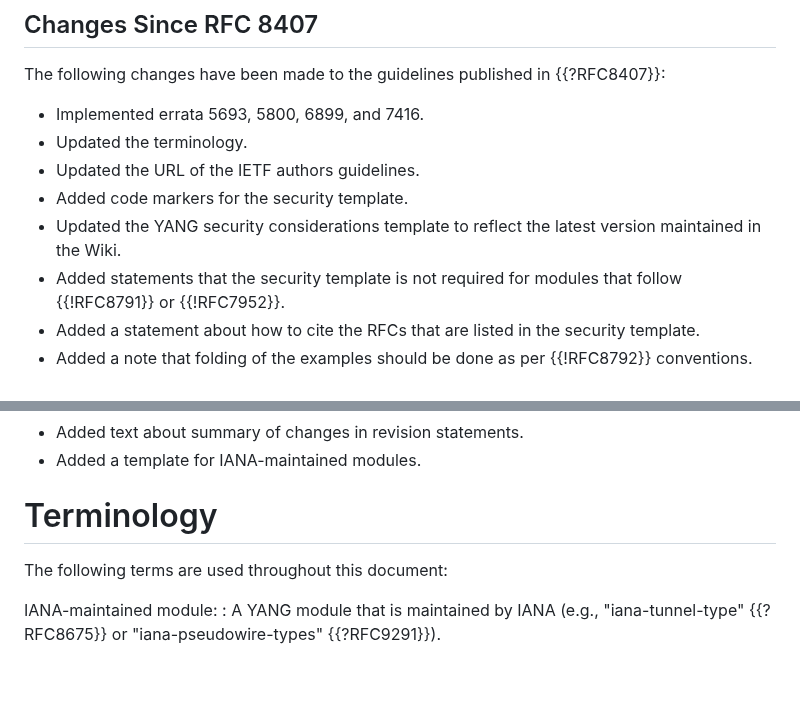
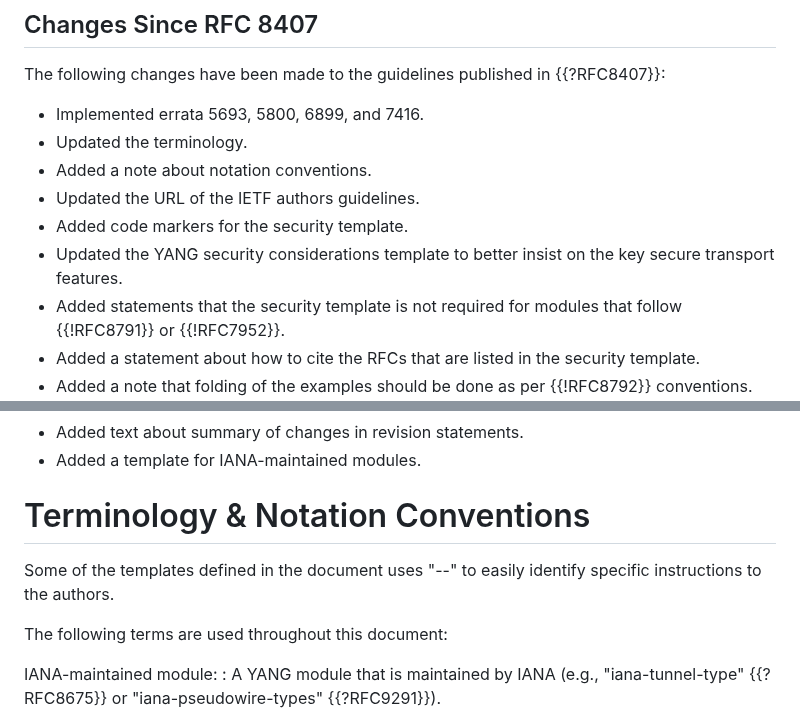
Before and after one commit to rgwilton/rfc8407bis, a Markdown page: draft-ietf-netmod-rfc8407bis.md, 2 parts joined by grey strips. Rendered like a GitHub page; blank space fills up the shorter version.

Commit message:
notation conventions

```diff
--- a/draft-ietf-netmod-rfc8407bis.md
+++ b/draft-ietf-netmod-rfc8407bis.md
@@ -209,9 +209,10 @@ informative:
 
    - Implemented errata 5693, 5800, 6899, and 7416.
    - Updated the terminology.
+   - Added a note about notation conventions.
    - Updated the URL of the IETF authors guidelines.
    - Added code markers for the security template.
-   - Updated the YANG security considerations template to reflect the latest version maintained in the Wiki.
+   - Updated the YANG security considerations template to better insist on the key secure transport features.
    - Added statements that the security template is not required for modules that follow {{!RFC8791}} or {{!RFC7952}}.
    - Added a statement about how to cite the RFCs that are listed in the security template.
    - Added a note that folding of the examples should be done as per {{!RFC8792}} conventions.
@@ -237,7 +238,10 @@ informative:
    - Added text about summary of changes in revision statements.
    - Added a template for IANA-maintained modules.
 
-#  Terminology
+#  Terminology & Notation Conventions
+
+  Some of the templates defined in the document uses "--" to easily identify
+  specific instructions to the authors.
 
   The following terms are used throughout this document:
 
```
